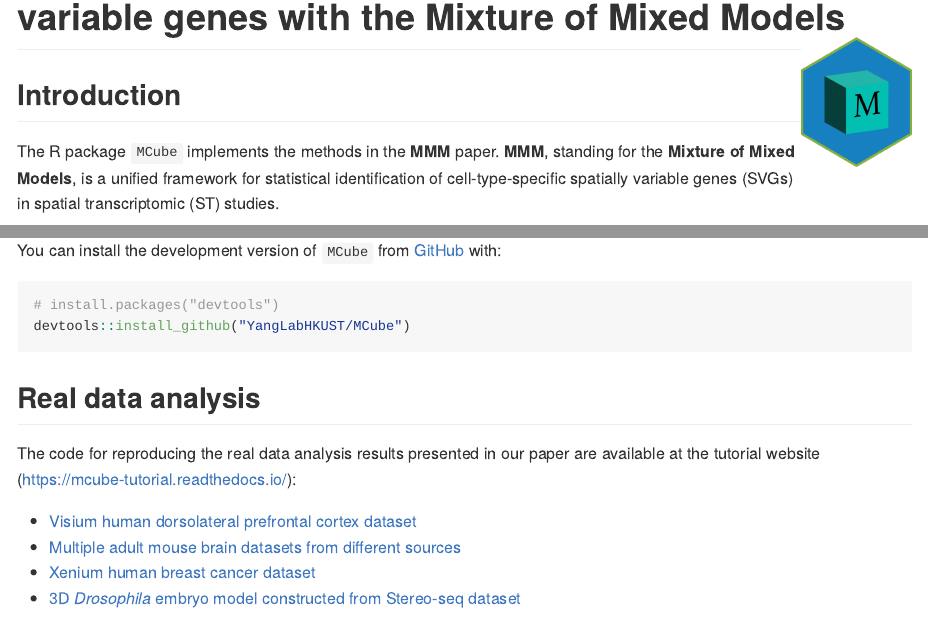
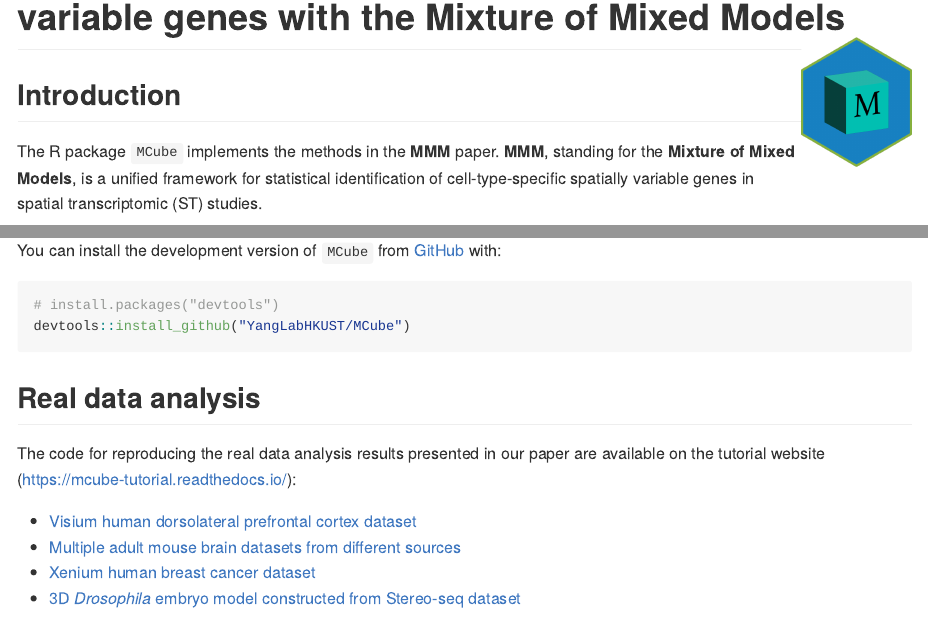
Before and after one commit to YangLabHKUST/MCube, an R Markdown document (README.Rmd): the page in a window 1100 px wide, from 80 px down, and a second part further down, joined at a grey line. The pictures show the output file README.md that the author committed with the source, drawn offline in the style of GitHub; badge pictures from the web are left out.

Commit message:
Update README

```diff
--- a/README.Rmd
+++ b/README.Rmd
@@ -30,7 +30,7 @@ knitr::opts_chunk$set(
 ## Introduction
 
 The R package `MCube` implements the methods in the **MMM** paper.
-**MMM**, standing for the **Mixture of Mixed Models**, is a unified framework for statistical identification of cell-type-specific spatially variable genes (SVGs) in spatial transcriptomic (ST) studies.
+**MMM**, standing for the **Mixture of Mixed Models**, is a unified framework for statistical identification of cell-type-specific spatially variable genes in spatial transcriptomic (ST) studies.
 <!-- Beginning with the raw count data, **MMM** uses a log-mixture structure to account for cell type composition while simultaneously correcting for the spot and platform effects between ST and scRNA-seq data. -->
 <!-- The mixed-effects model decomposes the cell-type-specific gene expression in ST data into three components: the average gene expression of the same cell type obtained from scRNA-seq data, spatial variations, and non-spatial variations, enabling a statistically rigorous way to examine the significance of the spatial variations. -->
 <!-- The statistical significance of spatial variations is then examined using a powerful non-parametric test capable of detecting diverse spatial patterns. -->
@@ -51,7 +51,7 @@ devtools::install_github("YangLabHKUST/MCube")
 
 ## Real data analysis
 
-The code for reproducing the real data analysis results presented in our paper are available at the tutorial website (<https://mcube-tutorial.readthedocs.io/>):
+The code for reproducing the real data analysis results presented in our paper are available on the tutorial website (<https://mcube-tutorial.readthedocs.io/>):
 
 * [Visium human dorsolateral prefrontal cortex dataset](https://mcube-tutorial.readthedocs.io/en/latest/analysis/DLPFC/)
 * [Multiple adult mouse brain datasets from different sources](https://mcube-tutorial.readthedocs.io/en/latest/analysis/mouse_brain/)
```
Also changed, not shown: README.md.
